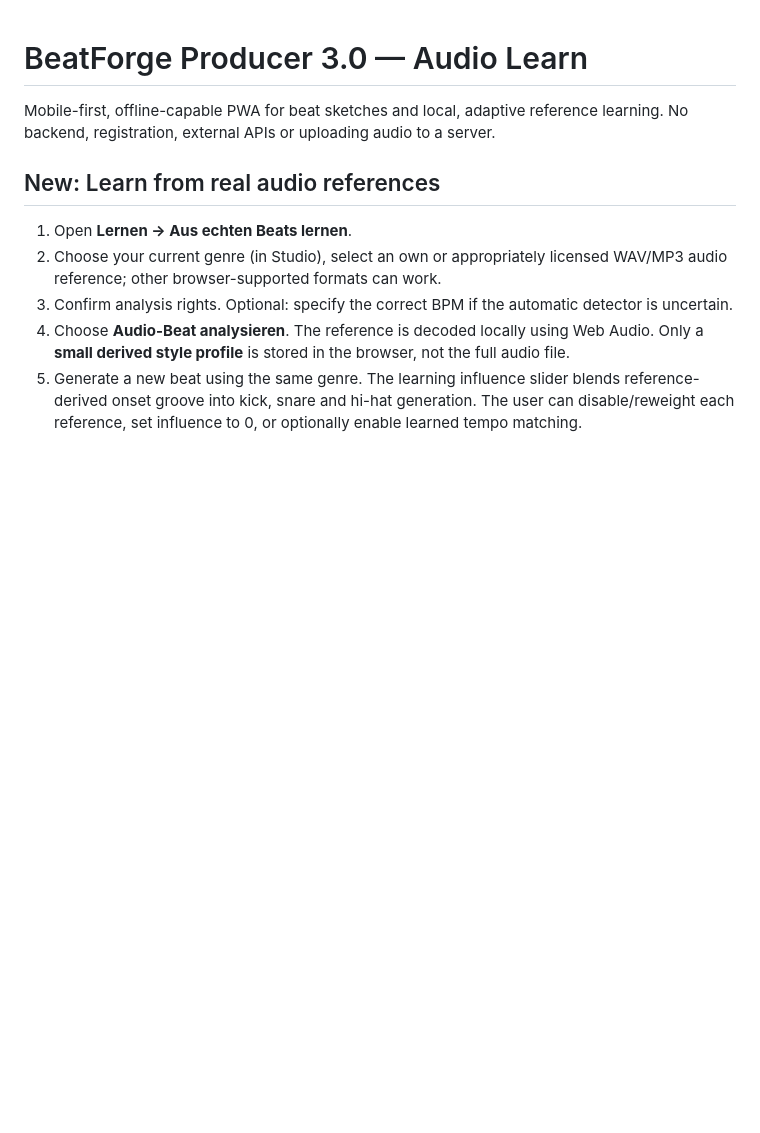
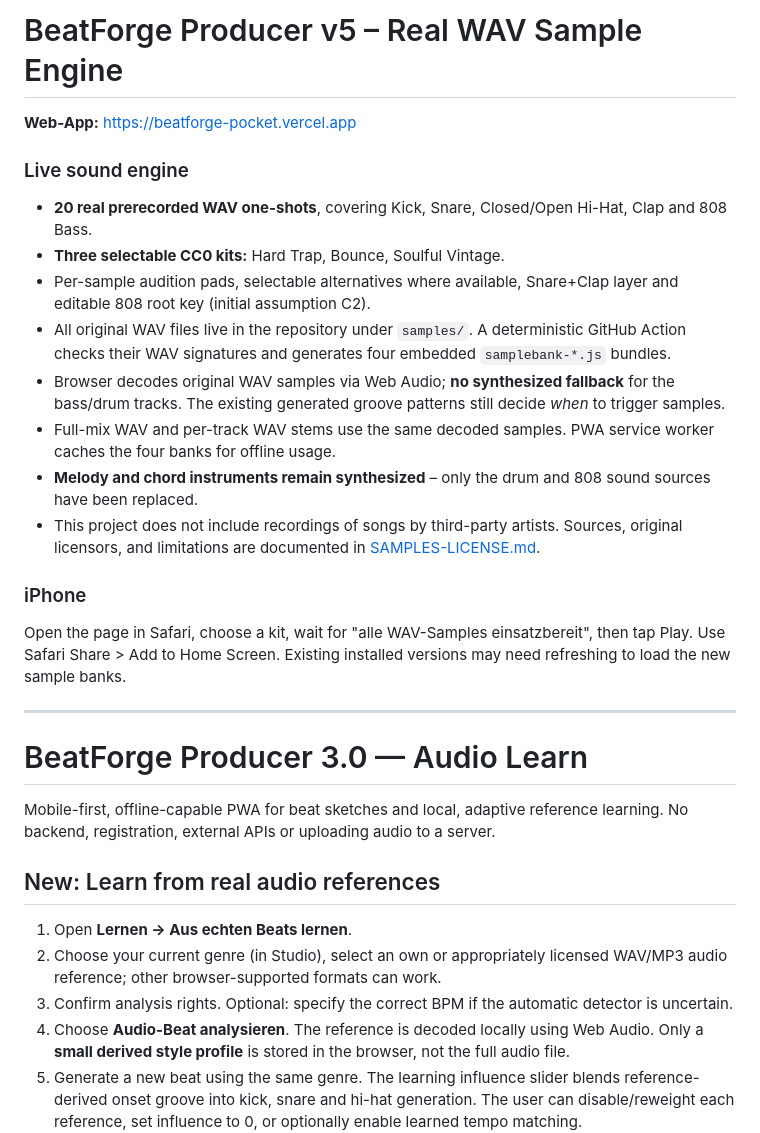
Before and after one commit to jpamler33-ops/benutzbar-1, a Markdown page: README.md, the part around the change. GitHub-like rendering; blank space fills up the shorter version.

Commit message:
Document licensed recorded WAV playback and iPhone usage

```diff
--- a/README.md
+++ b/README.md
@@ -1,3 +1,22 @@
+# BeatForge Producer v5 – Real WAV Sample Engine
+
+**Web-App:** https://beatforge-pocket.vercel.app
+
+### Live sound engine
+- **20 real prerecorded WAV one-shots**, covering Kick, Snare, Closed/Open Hi-Hat, Clap and 808 Bass.
+- **Three selectable CC0 kits:** Hard Trap, Bounce, Soulful Vintage.
+- Per-sample audition pads, selectable alternatives where available, Snare+Clap layer and editable 808 root key (initial assumption C2).
+- All original WAV files live in the repository under `samples/`. A deterministic GitHub Action checks their WAV signatures and generates four embedded `samplebank-*.js` bundles.
+- Browser decodes original WAV samples via Web Audio; **no synthesized fallback** for the bass/drum tracks. The existing generated groove patterns still decide *when* to trigger samples.
+- Full-mix WAV and per-track WAV stems use the same decoded samples. PWA service worker caches the four banks for offline usage.
+- **Melody and chord instruments remain synthesized** – only the drum and 808 sound sources have been replaced.
+- This project does not include recordings of songs by third-party artists. Sources, original licensors, and limitations are documented in [SAMPLES-LICENSE.md](./SAMPLES-LICENSE.md).
+
+### iPhone
+Open the page in Safari, choose a kit, wait for "alle WAV-Samples einsatzbereit", then tap Play. Use Safari Share > Add to Home Screen. Existing installed versions may need refreshing to load the new sample banks.
+
+---
+
 # BeatForge Producer 3.0 — Audio Learn
 
 Mobile-first, offline-capable PWA for beat sketches and local, adaptive reference learning. No backend, registration, external APIs or uploading audio to a server.
```
